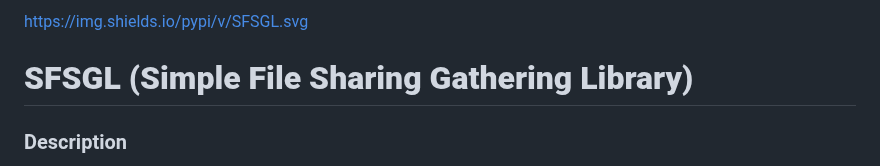
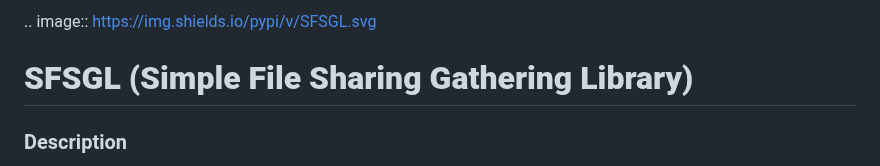
Before and after one commit to hasanaliozkan-dev/SFSGL, a Markdown page: README.md, the part around the change. Drawn GitHub-style.

```diff
--- a/README.md
+++ b/README.md
@@ -1,4 +1,4 @@
-https://img.shields.io/pypi/v/SFSGL.svg
+.. image:: https://img.shields.io/pypi/v/SFSGL.svg
 # **SFSGL (Simple File Sharing Gathering Library)**
 
 ### Description
```
